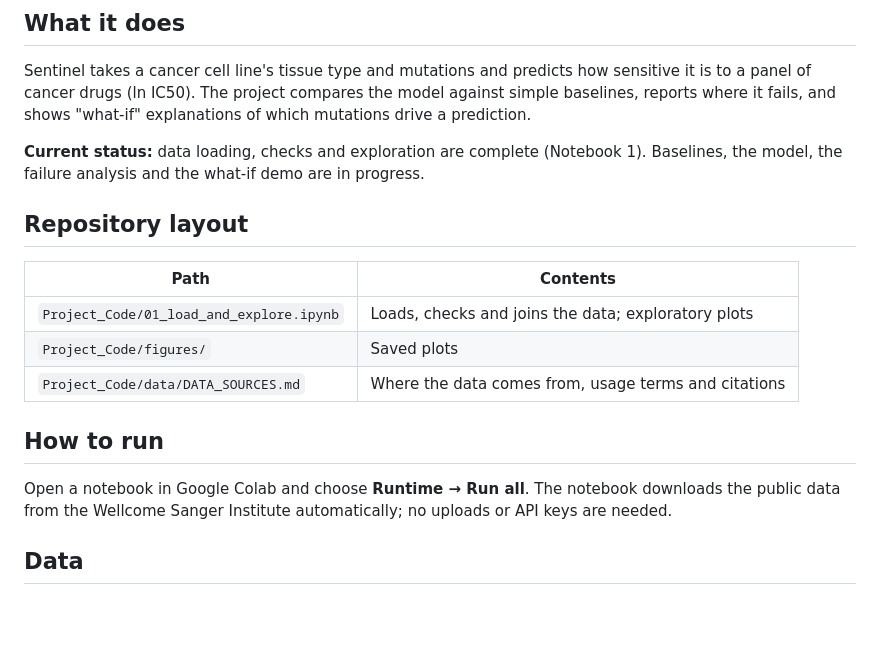
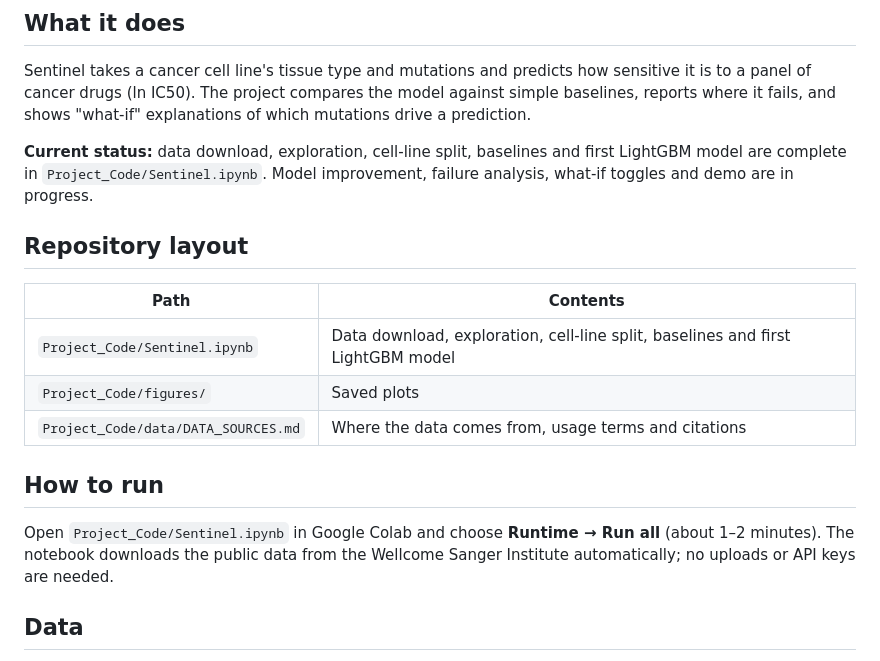
Before and after one commit to Mika1904/sentinel, a Markdown page: README.md, the part around the change. Rendered like a GitHub page; blank space fills up the shorter version.

Commit message:
Train first LightGBM model and add comparison plots

```diff
--- a/README.md
+++ b/README.md
@@ -8,17 +8,17 @@ AI + Health track · Veritas AI International High School Hackathon 2026
 ## What it does
 Sentinel takes a cancer cell line's tissue type and mutations and predicts how sensitive it is to a panel of cancer drugs (ln IC50). The project compares the model against simple baselines, reports where it fails, and shows "what-if" explanations of which mutations drive a prediction.
 
-**Current status:** data loading, checks and exploration are complete (Notebook 1). Baselines, the model, the failure analysis and the what-if demo are in progress.
+**Current status:** data download, exploration, cell-line split, baselines and first LightGBM model are complete in `Project_Code/Sentinel.ipynb`. Model improvement, failure analysis, what-if toggles and demo are in progress.
 
 ## Repository layout
 | Path | Contents |
 |---|---|
-| `Project_Code/01_load_and_explore.ipynb` | Loads, checks and joins the data; exploratory plots |
+| `Project_Code/Sentinel.ipynb` | Data download, exploration, cell-line split, baselines and first LightGBM model |
 | `Project_Code/figures/` | Saved plots |
 | `Project_Code/data/DATA_SOURCES.md` | Where the data comes from, usage terms and citations |
 
 ## How to run
-Open a notebook in Google Colab and choose **Runtime → Run all**. The notebook downloads the public data from the Wellcome Sanger Institute automatically; no uploads or API keys are needed.
+Open `Project_Code/Sentinel.ipynb` in Google Colab and choose **Runtime → Run all** (about 1–2 minutes). The notebook downloads the public data from the Wellcome Sanger Institute automatically; no uploads or API keys are needed.
 
 ## Data
 GDSC2 drug-response data and Cell Model Passports annotations, Wellcome Sanger Institute. Raw data is not stored in this repository (see `Project_Code/data/DATA_SOURCES.md` for sources, licence and citations).
```
Also changed, not shown: Project_Code/figures/plot5_model_comparison.png (added), Project_Code/figures/plot6_predicted_vs_actual.png (added), 1 other file.
